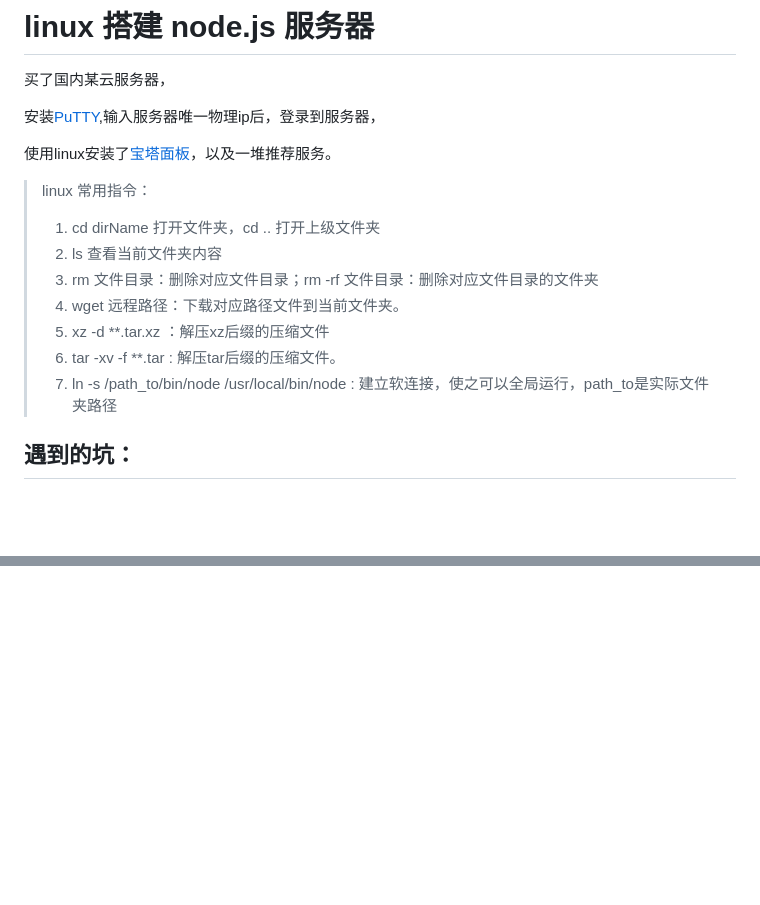
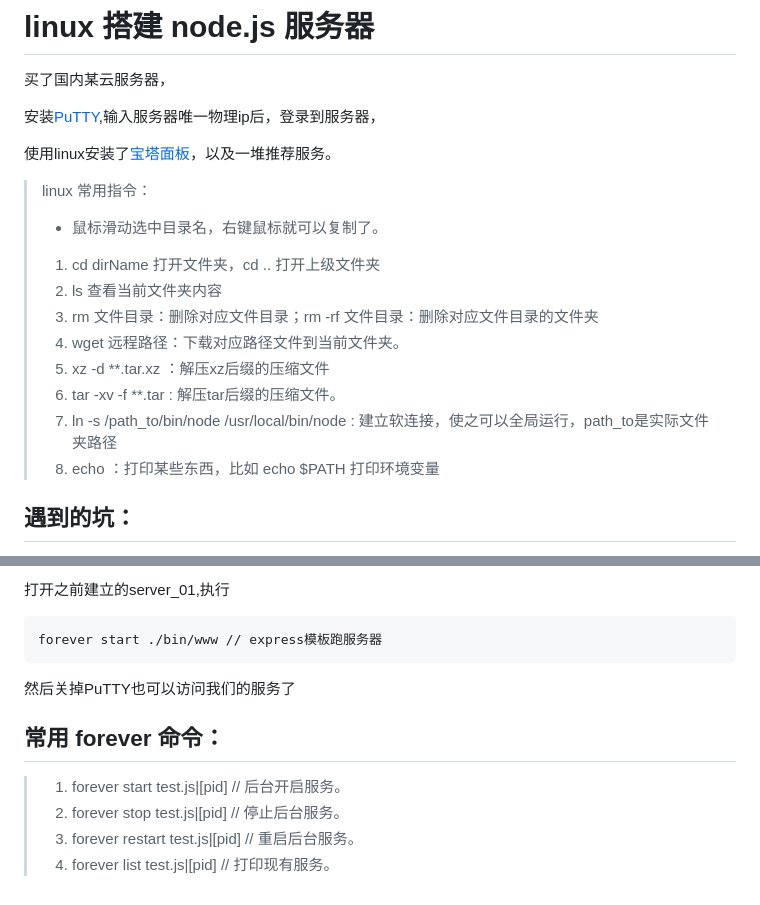
Before and after one commit to feke9432/learn-markdown, a Markdown page: linux_node/learn_node.md, 2 parts joined by grey strips. GitHub-like rendering; blank space fills up the shorter version.

Commit message:
更新linux——node.js学习笔记

````diff
--- a/linux_node/learn_node.md
+++ b/linux_node/learn_node.md
@@ -7,6 +7,7 @@
 使用linux安装了[宝塔面板](https://www.bt.cn/btcode.html)，以及一堆推荐服务。
 
 > linux 常用指令：
+> * 鼠标滑动选中目录名，右键鼠标就可以复制了。
 > 1. cd dirName 打开文件夹，cd .. 打开上级文件夹
 > 2. ls 查看当前文件夹内容
 > 3. rm 文件目录：删除对应文件目录；rm -rf 文件目录：删除对应文件目录的文件夹
@@ -14,6 +15,7 @@
 > 5. xz -d **.tar.xz ：解压xz后缀的压缩文件
 > 6. tar -xv -f **.tar : 解压tar后缀的压缩文件。
 > 7. ln -s /path\_to/bin/node /usr/local/bin/node : 建立软连接，使之可以全局运行，path\_to是实际文件夹路径
+> 8. echo ：打印某些东西，比如 echo $PATH 打印环境变量
 
 ## 遇到的坑：
 
@@ -49,0 +125,13 @@ ln: failed to create symbolic link '/tmp/mysql.sock': File exists
+打开之前建立的server_01,执行
+```
+forever start ./bin/www // express模板跑服务器
+```
+
+然后关掉PuTTY也可以访问我们的服务了
+
+## 常用 forever 命令：
+
+> 1. forever start test.js|[pid]    // 后台开启服务。
+> 2. forever stop test.js|[pid]     // 停止后台服务。
+> 3. forever restart test.js|[pid]  // 重启后台服务。
+> 4. forever list test.js|[pid]     // 打印现有服务。
````
Also changed, not shown: other parts of linux_node/learn_node.md (+73 -0 lines), linux_node/2.png (added).
